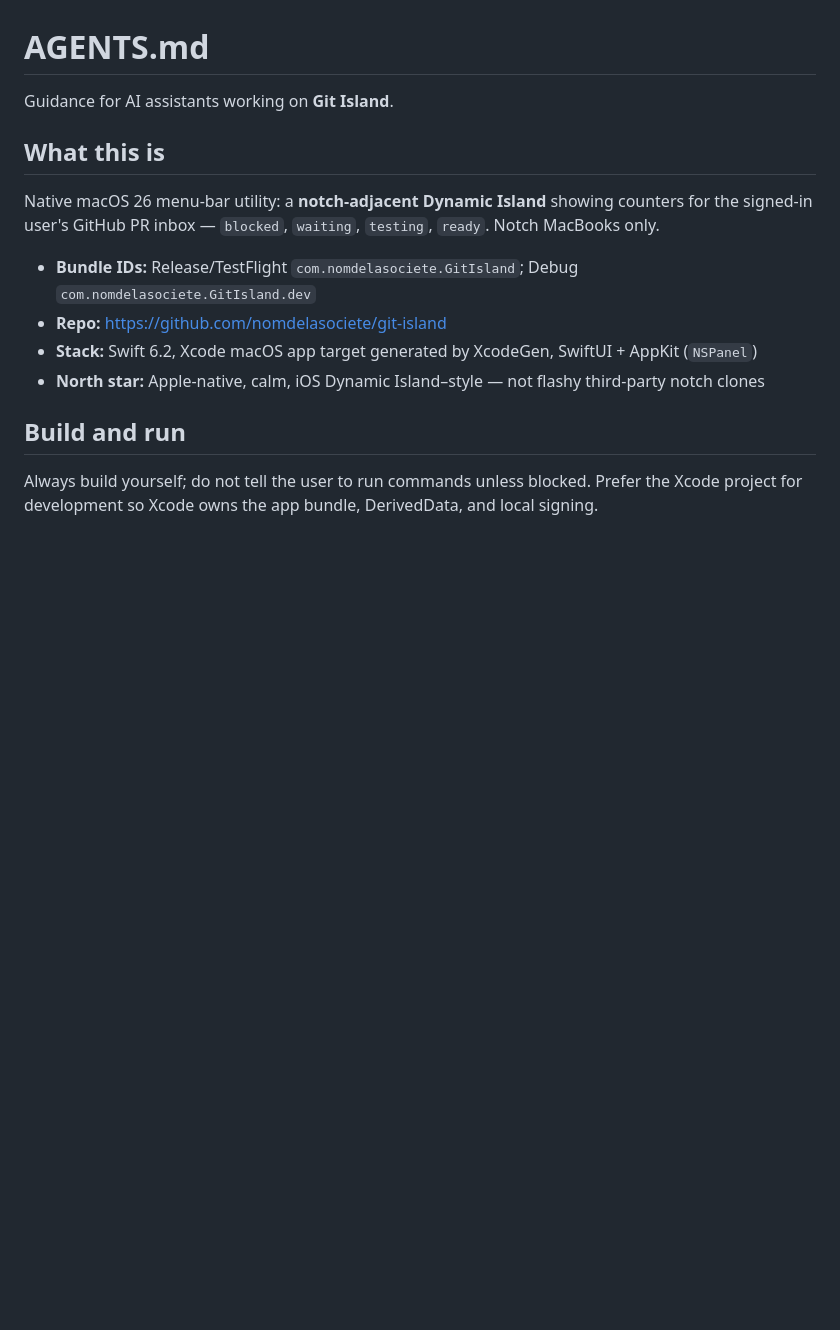
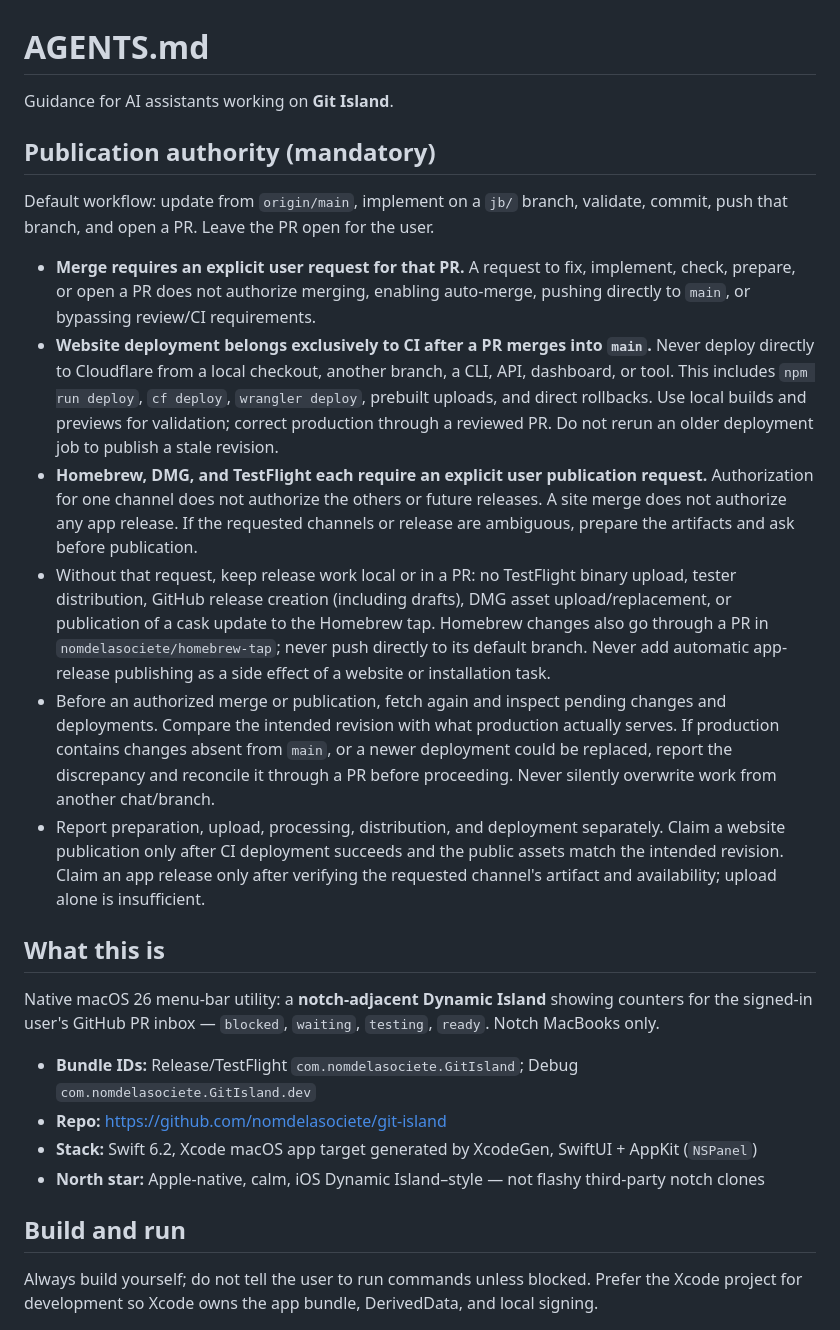
Before and after one commit to nomdelasociete/git-island, a Markdown page: AGENTS.md, the part around the change. GitHub-like rendering; blank space fills up the shorter version.

```diff
--- a/AGENTS.md
+++ b/AGENTS.md
@@ -1,6 +1,40 @@
 # AGENTS.md
 
 Guidance for AI assistants working on **Git Island**.
+
+## Publication authority (mandatory)
+
+Default workflow: update from `origin/main`, implement on a `jb/` branch, validate,
+commit, push that branch, and open a PR. Leave the PR open for the user.
+
+- **Merge requires an explicit user request for that PR.** A request to fix,
+  implement, check, prepare, or open a PR does not authorize merging, enabling
+  auto-merge, pushing directly to `main`, or bypassing review/CI requirements.
+- **Website deployment belongs exclusively to CI after a PR merges into `main`.**
+  Never deploy directly to Cloudflare from a local checkout, another branch,
+  a CLI, API, dashboard, or tool. This includes `npm run deploy`, `cf deploy`,
+  `wrangler deploy`, prebuilt uploads, and direct rollbacks. Use local builds
+  and previews for validation; correct production through a reviewed PR.
+  Do not rerun an older deployment job to publish a stale revision.
+- **Homebrew, DMG, and TestFlight each require an explicit user publication request.**
+  Authorization for one channel does not authorize the others or future releases.
+  A site merge does not authorize any app release. If the requested channels or
+  release are ambiguous, prepare the artifacts and ask before publication.
+- Without that request, keep release work local or in a PR: no TestFlight binary
+  upload, tester distribution, GitHub release creation (including drafts), DMG
+  asset upload/replacement, or publication of a cask update to the Homebrew tap.
+  Homebrew changes also go through a PR in `nomdelasociete/homebrew-tap`; never
+  push directly to its default branch. Never add automatic app-release publishing
+  as a side effect of a website or installation task.
+- Before an authorized merge or publication, fetch again and inspect pending
+  changes and deployments. Compare the intended revision with what production
+  actually serves. If production contains changes absent from `main`, or a newer
+  deployment could be replaced, report the discrepancy and reconcile it through
+  a PR before proceeding. Never silently overwrite work from another chat/branch.
+- Report preparation, upload, processing, distribution, and deployment separately.
+  Claim a website publication only after CI deployment succeeds and the public
+  assets match the intended revision. Claim an app release only after verifying
+  the requested channel's artifact and availability; upload alone is insufficient.
 
 ## What this is
 
```
Also changed, not shown: CONTRIBUTING.md (+7 -0 lines), website/README.md (+20 -25 lines).
